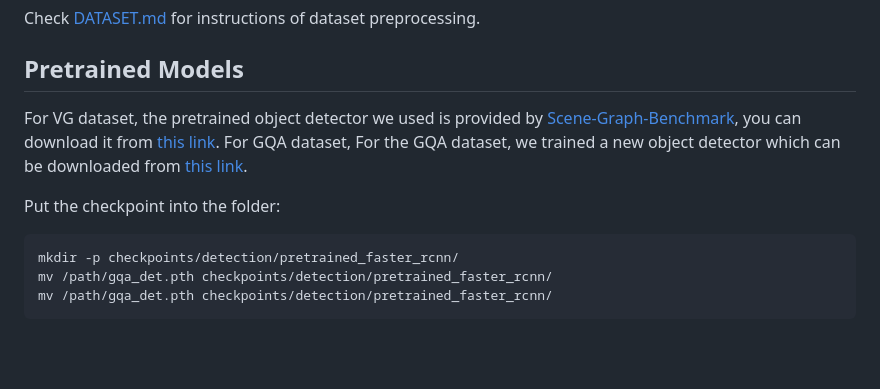
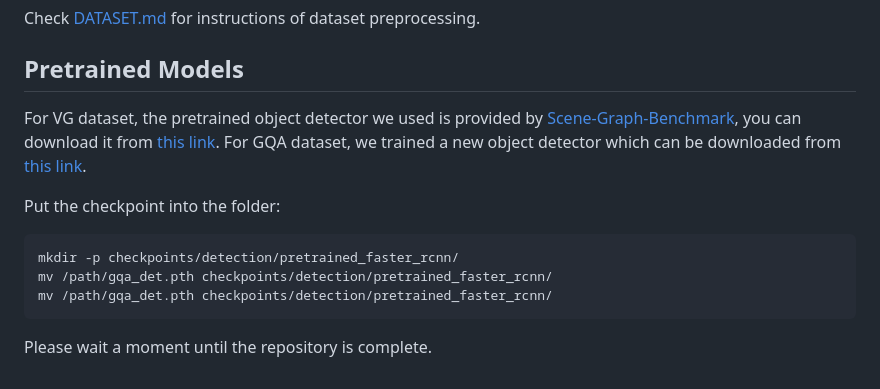
Before and after one commit to JeonJaeHyeong/DPL, a Markdown page: README.md, the part around the change. Rendered like a GitHub page; blank space fills up the shorter version.

````diff
--- a/README.md
+++ b/README.md
@@ -15,7 +15,7 @@ Check [DATASET.md](DATASET.md) for instructions of dataset preprocessing.
 
 ## Pretrained Models
 
-For VG dataset, the pretrained object detector we used is provided by [Scene-Graph-Benchmark](https://github.com/KaihuaTang/Scene-Graph-Benchmark.pytorch), you can download it from [this link](https://1drv.ms/u/s!AmRLLNf6bzcir8xemVHbqPBrvjjtQg?e=hAhYCw). For GQA dataset, For the GQA dataset, we trained a new object detector which can be downloaded from [this link](https://drive.google.com/file/d/1RHiIZRFyclii9X3FGd-bS9zIl94jsTTx/view?usp=drive_link).
+For VG dataset, the pretrained object detector we used is provided by [Scene-Graph-Benchmark](https://github.com/KaihuaTang/Scene-Graph-Benchmark.pytorch), you can download it from [this link](https://1drv.ms/u/s!AmRLLNf6bzcir8xemVHbqPBrvjjtQg?e=hAhYCw). For GQA dataset, we trained a new object detector which can be downloaded from [this link](https://drive.google.com/file/d/1RHiIZRFyclii9X3FGd-bS9zIl94jsTTx/view?usp=drive_link).
 
 Put the checkpoint into the folder:
 ```
@@ -24,6 +24,7 @@ mv /path/gqa_det.pth checkpoints/detection/pretrained_faster_rcnn/
 mv /path/gqa_det.pth checkpoints/detection/pretrained_faster_rcnn/
 ```
 
+Please wait a moment until the repository is complete.
 
 <!--
 ### Scene Graph Generation Model
````
